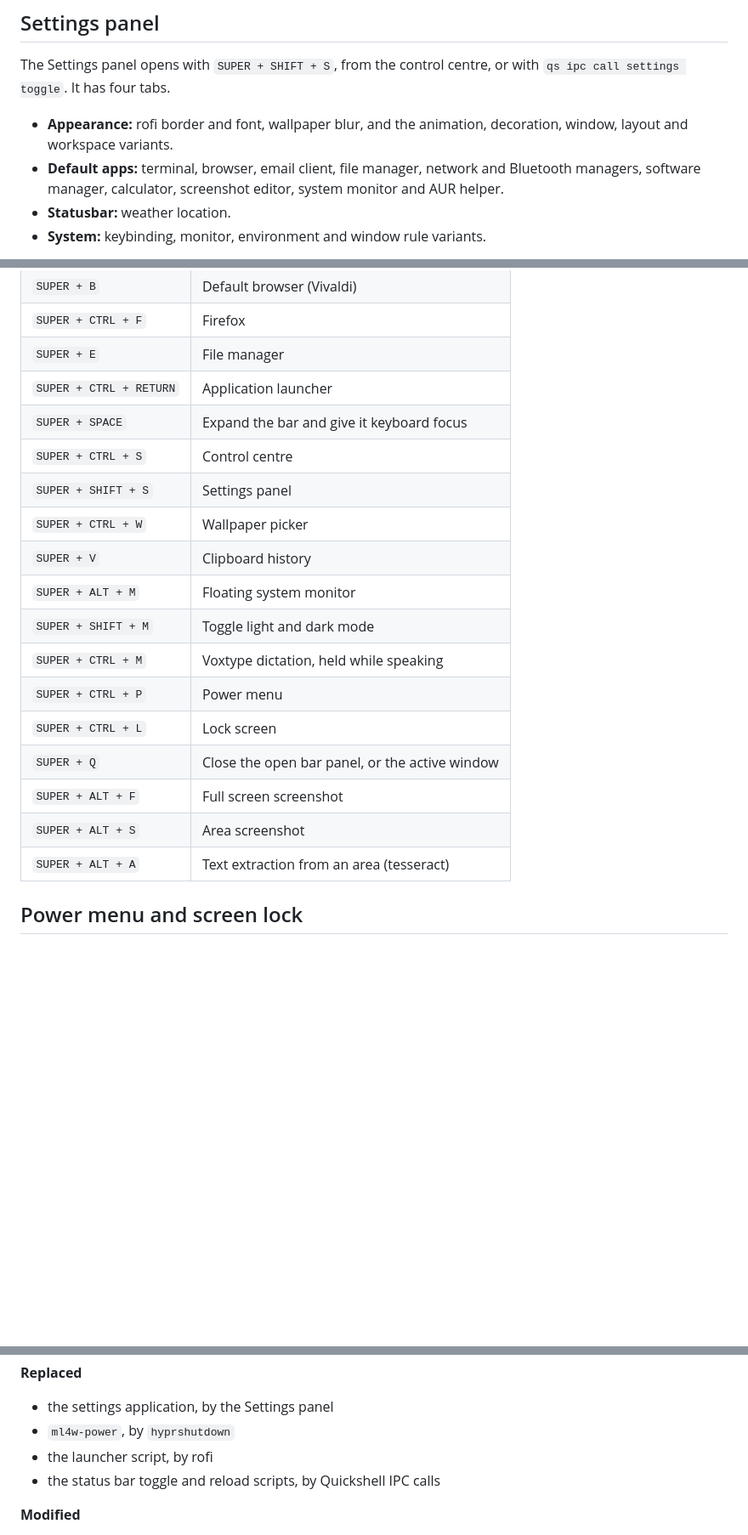
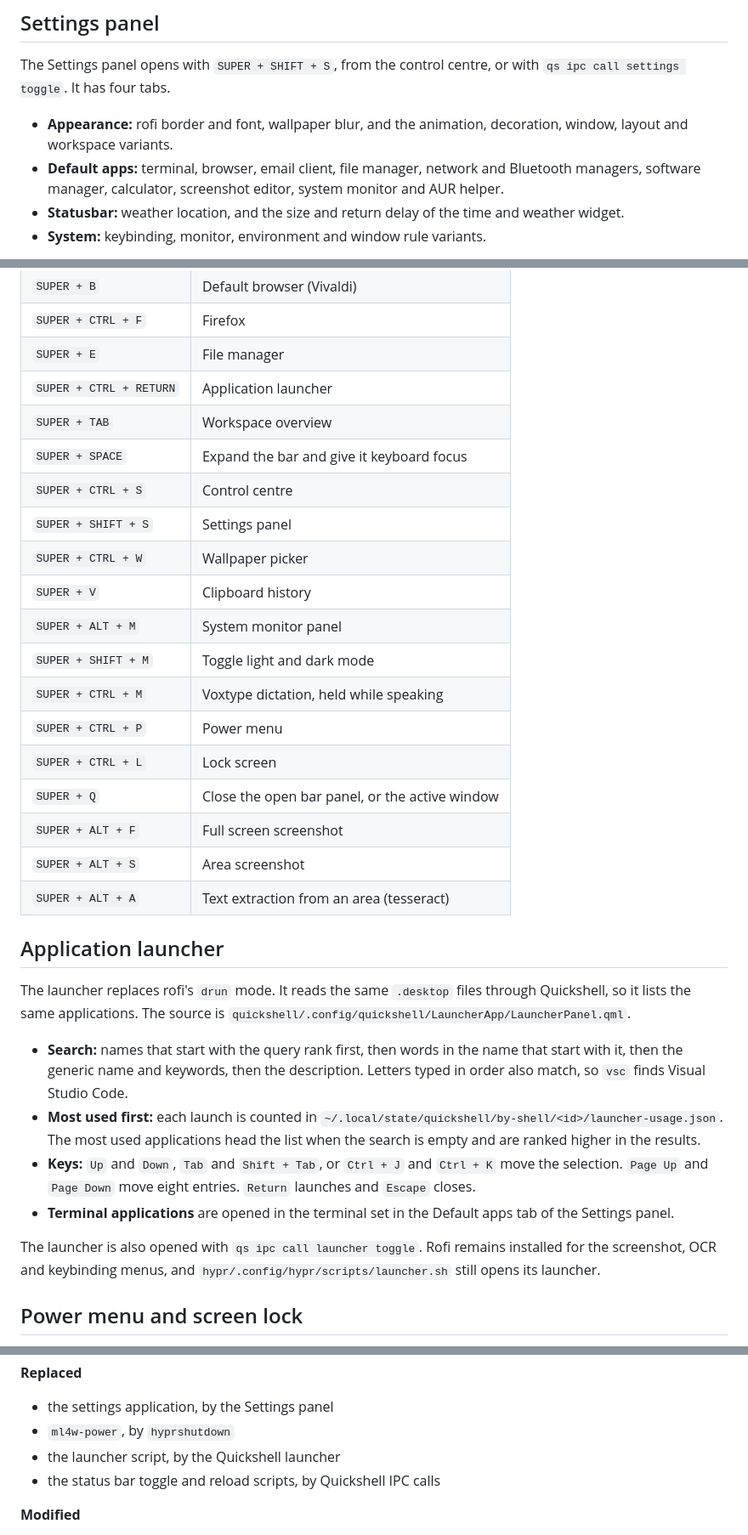
Before and after one commit to g-machado-uu/dotfilesLaptop, a Markdown page: README.md, 3 parts joined by grey strips. Shown at 85% size. Rendered like a GitHub page; blank space fills up the shorter version.

```diff
--- a/README.md
+++ b/README.md
@@ -230,7 +243,8 @@ with `qs ipc call settings toggle`. It has four tabs.
 * **Default apps:** terminal, browser, email client, file manager, network and
   Bluetooth managers, software manager, calculator, screenshot editor, system
   monitor and AUR helper.
-* **Statusbar:** weather location.
+* **Statusbar:** weather location, and the size and return delay of the time
+  and weather widget.
 * **System:** keybinding, monitor, environment and window rule variants.
 
 The entries are defined in
@@ -251,12 +265,13 @@ source is `hypr/.config/hypr/conf/keybindings/gabriel.lua`.
 | `SUPER + CTRL + F` | Firefox |
 | `SUPER + E` | File manager |
 | `SUPER + CTRL + RETURN` | Application launcher |
+| `SUPER + TAB` | Workspace overview |
 | `SUPER + SPACE` | Expand the bar and give it keyboard focus |
 | `SUPER + CTRL + S` | Control centre |
 | `SUPER + SHIFT + S` | Settings panel |
 | `SUPER + CTRL + W` | Wallpaper picker |
 | `SUPER + V` | Clipboard history |
-| `SUPER + ALT + M` | Floating system monitor |
+| `SUPER + ALT + M` | System monitor panel |
 | `SUPER + SHIFT + M` | Toggle light and dark mode |
 | `SUPER + CTRL + M` | Voxtype dictation, held while speaking |
 | `SUPER + CTRL + P` | Power menu |
@@ -265,6 +280,30 @@ source is `hypr/.config/hypr/conf/keybindings/gabriel.lua`.
 | `SUPER + ALT + F` | Full screen screenshot |
 | `SUPER + ALT + S` | Area screenshot |
 | `SUPER + ALT + A` | Text extraction from an area (tesseract) |
+
+## Application launcher
+
+The launcher replaces rofi's `drun` mode. It reads the same `.desktop` files
+through Quickshell, so it lists the same applications. The source is
+`quickshell/.config/quickshell/LauncherApp/LauncherPanel.qml`.
+
+* **Search:** names that start with the query rank first, then words in the
+  name that start with it, then the generic name and keywords, then the
+  description. Letters typed in order also match, so `vsc` finds Visual Studio
+  Code.
+* **Most used first:** each launch is counted in
+  `~/.local/state/quickshell/by-shell/<id>/launcher-usage.json`. The most used
+  applications head the list when the search is empty and are ranked higher in
+  the results.
+* **Keys:** `Up` and `Down`, `Tab` and `Shift + Tab`, or `Ctrl + J` and
+  `Ctrl + K` move the selection. `Page Up` and `Page Down` move eight entries.
+  `Return` launches and `Escape` closes.
+* **Terminal applications** are opened in the terminal set in the Default apps
+  tab of the Settings panel.
+
+The launcher is also opened with `qs ipc call launcher toggle`. Rofi remains
+installed for the screenshot, OCR and keybinding menus, and
+`hypr/.config/hypr/scripts/launcher.sh` still opens its launcher.
 
 ## Power menu and screen lock
 
@@ -309,7 +348,7 @@ pending notifications and opens the swaync window.
 
 * the settings application, by the Settings panel
 * `ml4w-power`, by `hyprshutdown`
-* the launcher script, by rofi
+* the launcher script, by the Quickshell launcher
 * the status bar toggle and reload scripts, by Quickshell IPC calls
 
 **Modified**
```
Also changed, not shown: other parts of README.md (+17 -1 lines), docs/img/launcher.png (added).
